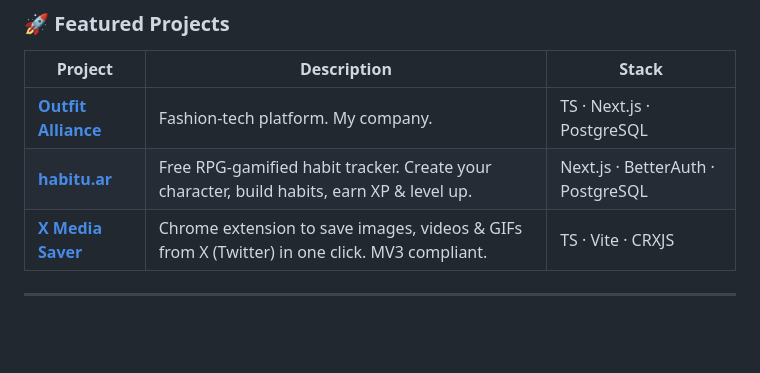
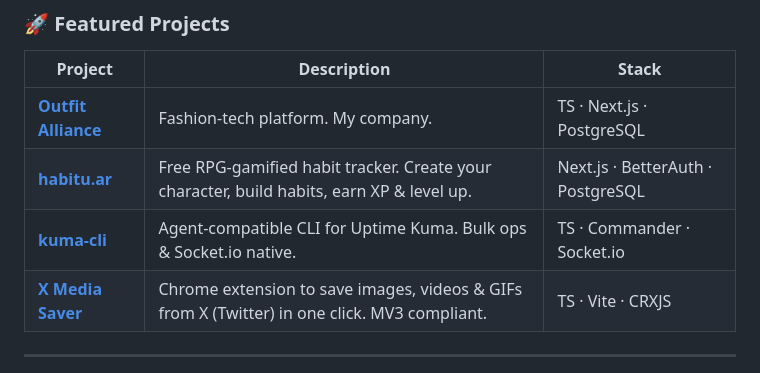
Before and after one commit to pablofmorales/pablofmorales, a Markdown page: README.md, the part around the change. Drawn GitHub-style; blank space fills up the shorter version.

Commit message:
docs: add kuma-cli to featured projects

```diff
--- a/README.md
+++ b/README.md
@@ -33,6 +33,7 @@ I build AI orchestration tools, SaaS products, and fashion-tech infrastructure.
 |---------|------------|-------|
 | [**Outfit Alliance**](https://outfitalliance.com) | Fashion-tech platform. My company. | TS · Next.js · PostgreSQL |
 | [**habitu.ar**](https://habitu.ar) | Free RPG-gamified habit tracker. Create your character, build habits, earn XP & level up. | Next.js · BetterAuth · PostgreSQL |
+| [**kuma-cli**](https://github.com/BlackAsteroid/kuma-cli) | Agent-compatible CLI for Uptime Kuma. Bulk ops & Socket.io native. | TS · Commander · Socket.io |
 | [**X Media Saver**](https://github.com/pablofmorales/x-media-saver) | Chrome extension to save images, videos & GIFs from X (Twitter) in one click. MV3 compliant. | TS · Vite · CRXJS |
 
 ---
```
